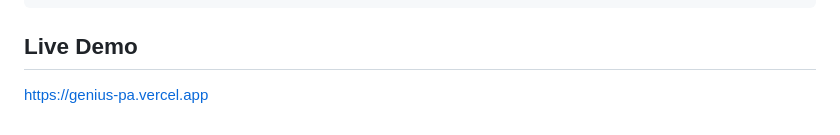
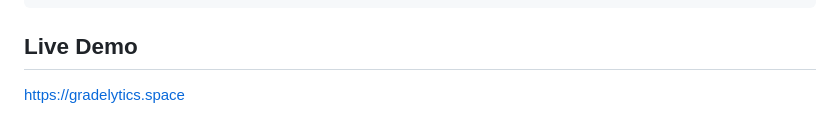
Before and after one commit to geniuskudzai21/gradelytics, a Markdown page: README.md, the part around the change. Rendered like a GitHub page.

```diff
--- a/README.md
+++ b/README.md
@@ -53,4 +53,4 @@ node server.js
 
 ## Live Demo
 
-https://genius-pa.vercel.app
+https://gradelytics.space
```
